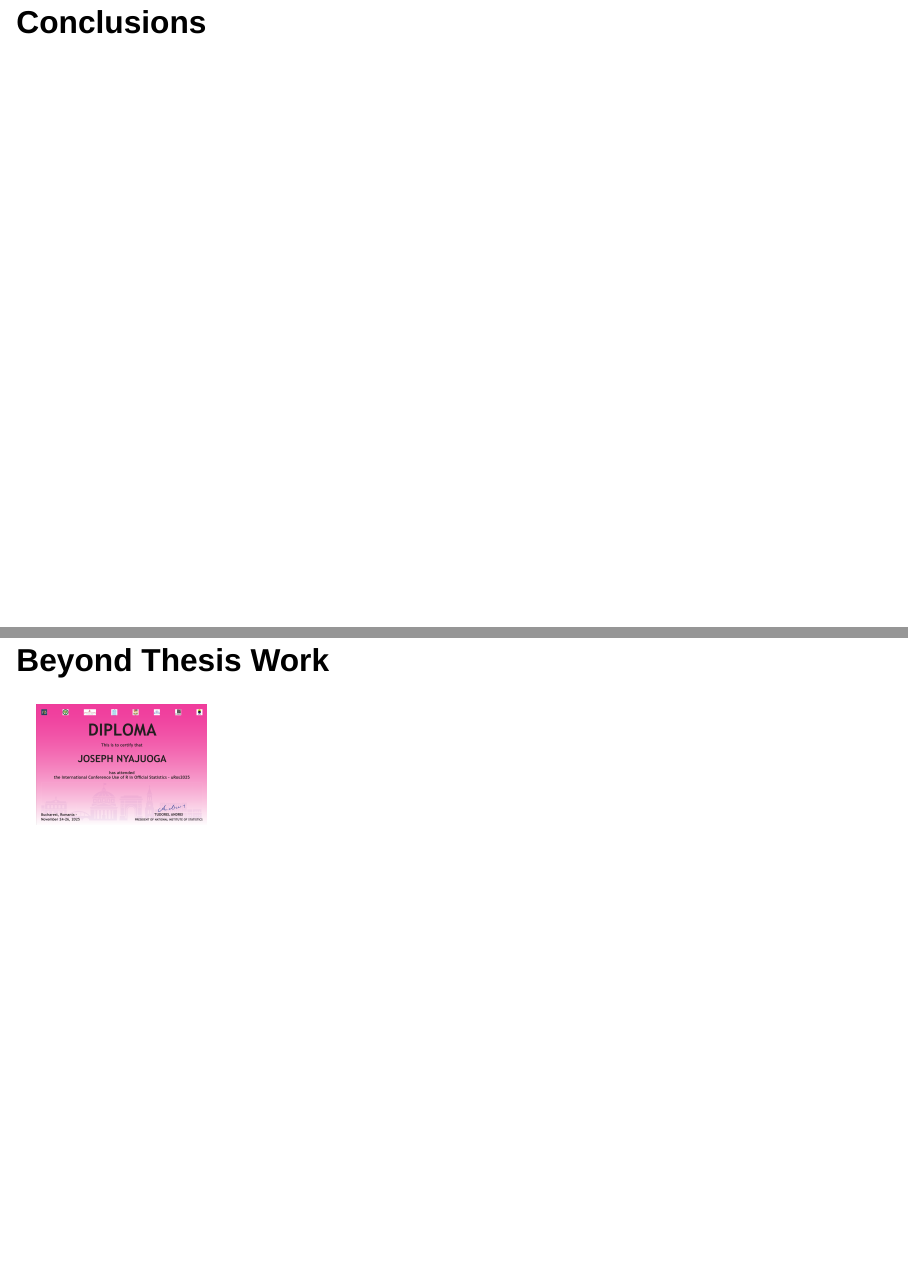
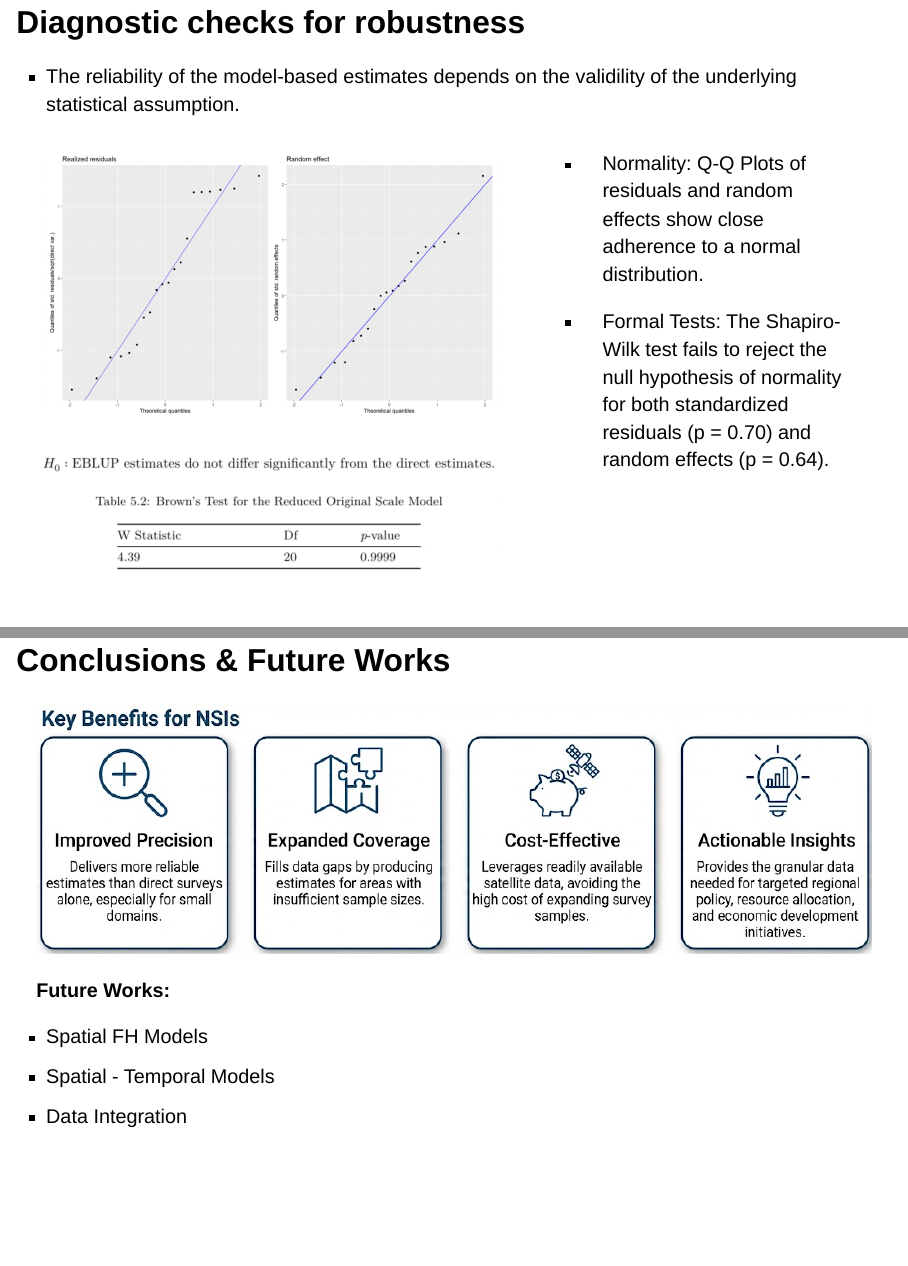
Before and after one commit to joseph-data/SAE_Slides, a Quarto document (index.qmd): pages 16 and 17 of 18 before the commit and pages 15 and 17 of 19 after it, joined at a grey line. Rendered offline with R 4.5, knitr and Pandoc in place of Quarto, with nearby package versions; drawn as Slidy slides in place of the format the file asks for.

Commit message:
results done

```diff
--- a/index.qmd
+++ b/index.qmd
@@ -206,16 +206,33 @@
 
 ::::: columns
 ::: {.column width="60%"}
-![](images/paste-19.png)
+![](images/paste-22.png)
+
+![](images/paste-20.png)
 :::
 
 ::: {.column width="40%"}
--   Normality: Q-Q Plots
+-   Normality: Q-Q Plots of residuals and random effects show close adherence to a normal distribution.
+
+-   Formal Tests: The Shapiro-Wilk test fails to reject the null hypothesis of normality for both standardized residuals (p = 0.70) and random effects (p = 0.64).
 :::
 :::::
 
-## Conclusions
+## Conclusions & Future Works
+
+![](images/paste-26.png){fig-align="center" width="100%"}
+
+**Future Works:**
+
+-   Spatial FH Models
+-   Spatial - Temporal Models
+-   Data Integration
+
+::: notes
+![](images/paste-23.png){width="805"}
+
+![](images/paste-24.png){width="783"}
+:::
 
 ## Beyond Thesis Work
 
-![](images/paste-2.png){fig-align="center" width="206"}
```
Also changed, not shown: images/paste-1.jpeg (added), images/paste-20.png (added), images/paste-21.png (added), images/paste-22.png (added), images/paste-25.png (added), images/paste-26.png (added), index.html, index.qmd (11 more changed lines), 2 other files.
